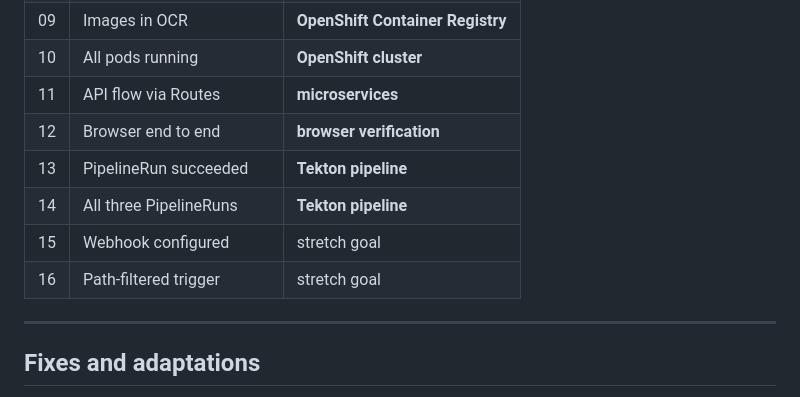
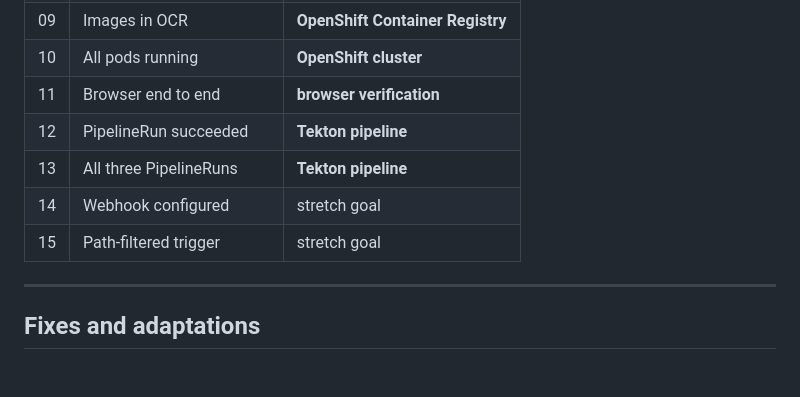
Before and after one commit to riyazkhanibm/ecommerce-capstone, a Markdown page: README.md, the part around the change. Drawn GitHub-style; blank space fills up the shorter version.

```diff
--- a/README.md
+++ b/README.md
@@ -263,12 +263,11 @@ A push touching only `frontend/` runs the three-stage no-Maven pipeline:
 | 08 | Databases running | **database** |
 | 09 | Images in OCR | **OpenShift Container Registry** |
 | 10 | All pods running | **OpenShift cluster** |
-| 11 | API flow via Routes | **microservices** |
-| 12 | Browser end to end | **browser verification** |
-| 13 | PipelineRun succeeded | **Tekton pipeline** |
-| 14 | All three PipelineRuns | **Tekton pipeline** |
-| 15 | Webhook configured | stretch goal |
-| 16 | Path-filtered trigger | stretch goal |
+| 11 | Browser end to end | **browser verification** |
+| 12 | PipelineRun succeeded | **Tekton pipeline** |
+| 13 | All three PipelineRuns | **Tekton pipeline** |
+| 14 | Webhook configured | stretch goal |
+| 15 | Path-filtered trigger | stretch goal |
 
 ---
 
```
